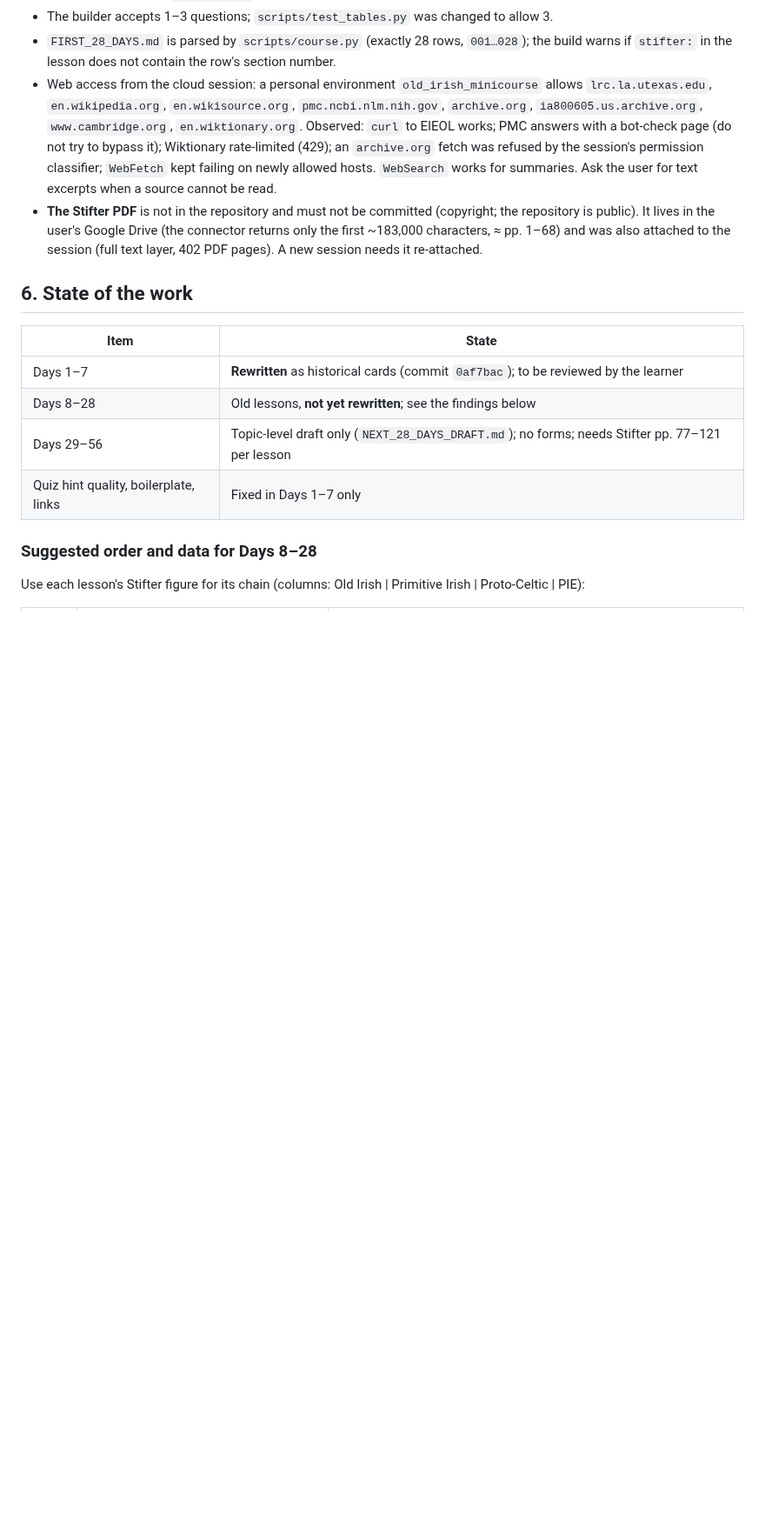
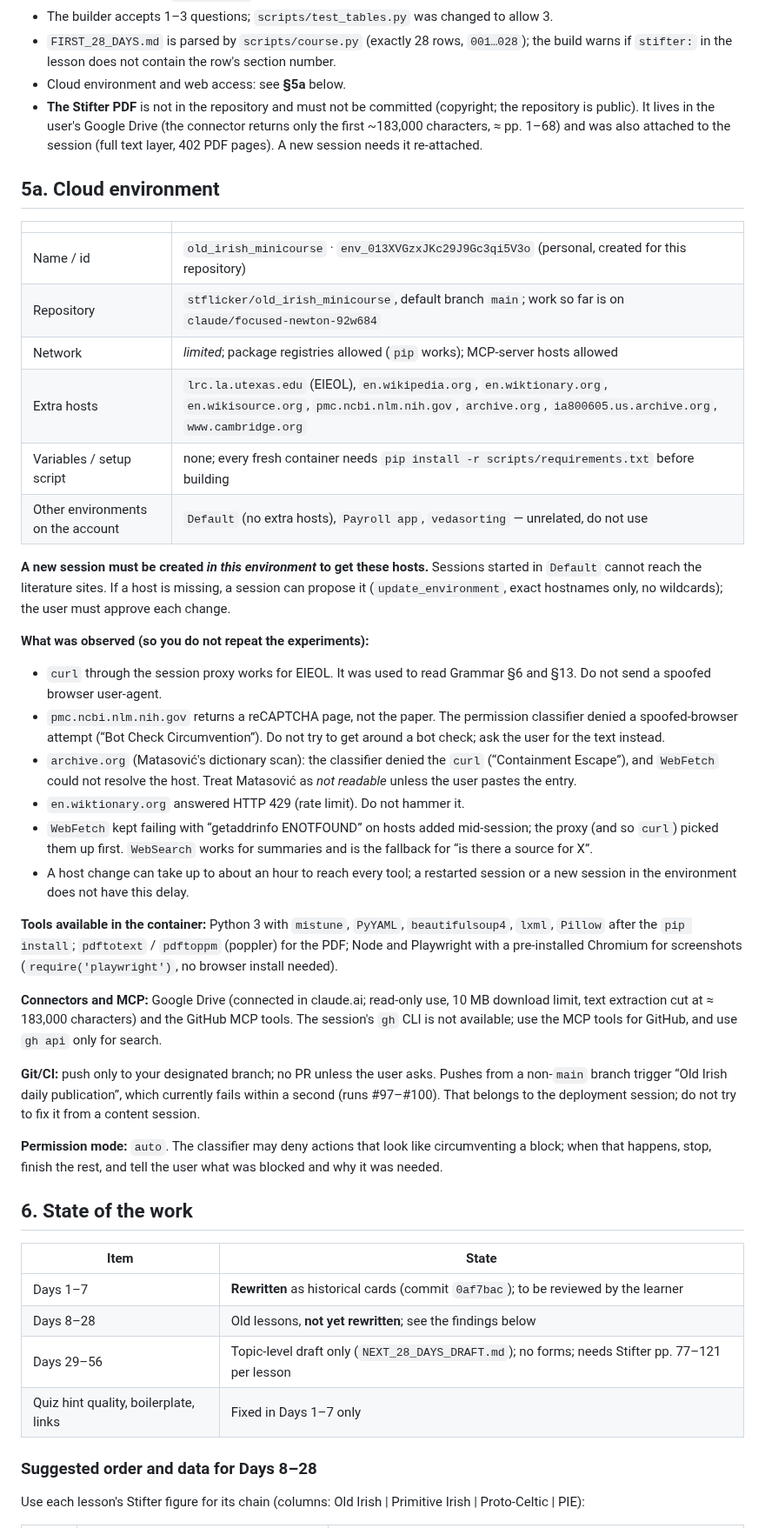
Before and after one commit to stflicker/old_irish_minicourse, a Markdown page: CONTENT_DESIGN_HANDOFF.md, the part around the change. Shown at 87% size. GitHub-like rendering; blank space fills up the shorter version.

Commit message:
Handoff: document the cloud environment and web-access findings
Co-Authored-By: Claude Sonnet 5.5 <noreply@anthropic.com>
Claude-Session: https://claude.ai/code/session_01WPAcqUiwa7UWS1AGui9FAY

```diff
--- a/CONTENT_DESIGN_HANDOFF.md
+++ b/CONTENT_DESIGN_HANDOFF.md
@@ -69,8 +69,38 @@ Quiz: 3 questions, one of them about the history; the correct option index must
 * `paradigm_revision: 7` in the frontmatter protects hand-written lessons from `scripts/revise_paradigms.py` (which otherwise overwrites `## Paradigm`). Keep it in every lesson.
 * The builder accepts 1–3 questions; `scripts/test_tables.py` was changed to allow 3.
 * `FIRST_28_DAYS.md` is parsed by `scripts/course.py` (exactly 28 rows, `001…028`); the build warns if `stifter:` in the lesson does not contain the row's section number.
-* Web access from the cloud session: a personal environment `old_irish_minicourse` allows `lrc.la.utexas.edu`, `en.wikipedia.org`, `en.wikisource.org`, `pmc.ncbi.nlm.nih.gov`, `archive.org`, `ia800605.us.archive.org`, `www.cambridge.org`, `en.wiktionary.org`. Observed: `curl` to EIEOL works; PMC answers with a bot-check page (do not try to bypass it); Wiktionary rate-limited (429); an `archive.org` fetch was refused by the session's permission classifier; `WebFetch` kept failing on newly allowed hosts. `WebSearch` works for summaries. Ask the user for text excerpts when a source cannot be read.
+* Cloud environment and web access: see **§5a** below.
 * **The Stifter PDF** is not in the repository and must not be committed (copyright; the repository is public). It lives in the user's Google Drive (the connector returns only the first ~183,000 characters, ≈ pp. 1–68) and was also attached to the session (full text layer, 402 PDF pages). A new session needs it re-attached.
+
+## 5a. Cloud environment
+
+| | |
+|---|---|
+| Name / id | `old_irish_minicourse` · `env_013XVGzxJKc29J9Gc3qi5V3o` (personal, created for this repository) |
+| Repository | `stflicker/old_irish_minicourse`, default branch `main`; work so far is on `claude/focused-newton-92w684` |
+| Network | *limited*; package registries allowed (`pip` works); MCP-server hosts allowed |
+| Extra hosts | `lrc.la.utexas.edu` (EIEOL), `en.wikipedia.org`, `en.wiktionary.org`, `en.wikisource.org`, `pmc.ncbi.nlm.nih.gov`, `archive.org`, `ia800605.us.archive.org`, `www.cambridge.org` |
+| Variables / setup script | none; every fresh container needs `pip install -r scripts/requirements.txt` before building |
+| Other environments on the account | `Default` (no extra hosts), `Payroll app`, `vedasorting` — unrelated, do not use |
+
+**A new session must be created *in this environment* to get these hosts.** Sessions started in `Default` cannot reach the literature sites. If a host is missing, a session can propose it (`update_environment`, exact hostnames only, no wildcards); the user must approve each change.
+
+**What was observed (so you do not repeat the experiments):**
+
+* `curl` through the session proxy works for EIEOL. It was used to read Grammar §6 and §13. Do not send a spoofed browser user-agent.
+* `pmc.ncbi.nlm.nih.gov` returns a reCAPTCHA page, not the paper. The permission classifier denied a spoofed-browser attempt (“Bot Check Circumvention”). Do not try to get around a bot check; ask the user for the text instead.
+* `archive.org` (Matasović's dictionary scan): the classifier denied the `curl` (“Containment Escape”), and `WebFetch` could not resolve the host. Treat Matasović as *not readable* unless the user pastes the entry.
+* `en.wiktionary.org` answered HTTP 429 (rate limit). Do not hammer it.
+* `WebFetch` kept failing with “getaddrinfo ENOTFOUND” on hosts added mid-session; the proxy (and so `curl`) picked them up first. `WebSearch` works for summaries and is the fallback for “is there a source for X”.
+* A host change can take up to about an hour to reach every tool; a restarted session or a new session in the environment does not have this delay.
+
+**Tools available in the container:** Python 3 with `mistune`, `PyYAML`, `beautifulsoup4`, `lxml`, `Pillow` after the `pip install`; `pdftotext` / `pdftoppm` (poppler) for the PDF; Node and Playwright with a pre-installed Chromium for screenshots (`require('playwright')`, no browser install needed).
+
+**Connectors and MCP:** Google Drive (connected in claude.ai; read-only use, 10 MB download limit, text extraction cut at ≈ 183,000 characters) and the GitHub MCP tools. The session's `gh` CLI is not available; use the MCP tools for GitHub, and use `gh api` only for search.
+
+**Git/CI:** push only to your designated branch; no PR unless the user asks. Pushes from a non-`main` branch trigger “Old Irish daily publication”, which currently fails within a second (runs #97–#100). That belongs to the deployment session; do not try to fix it from a content session.
+
+**Permission mode:** `auto`. The classifier may deny actions that look like circumventing a block; when that happens, stop, finish the rest, and tell the user what was blocked and why it was needed.
 
 ## 6. State of the work
 
```
